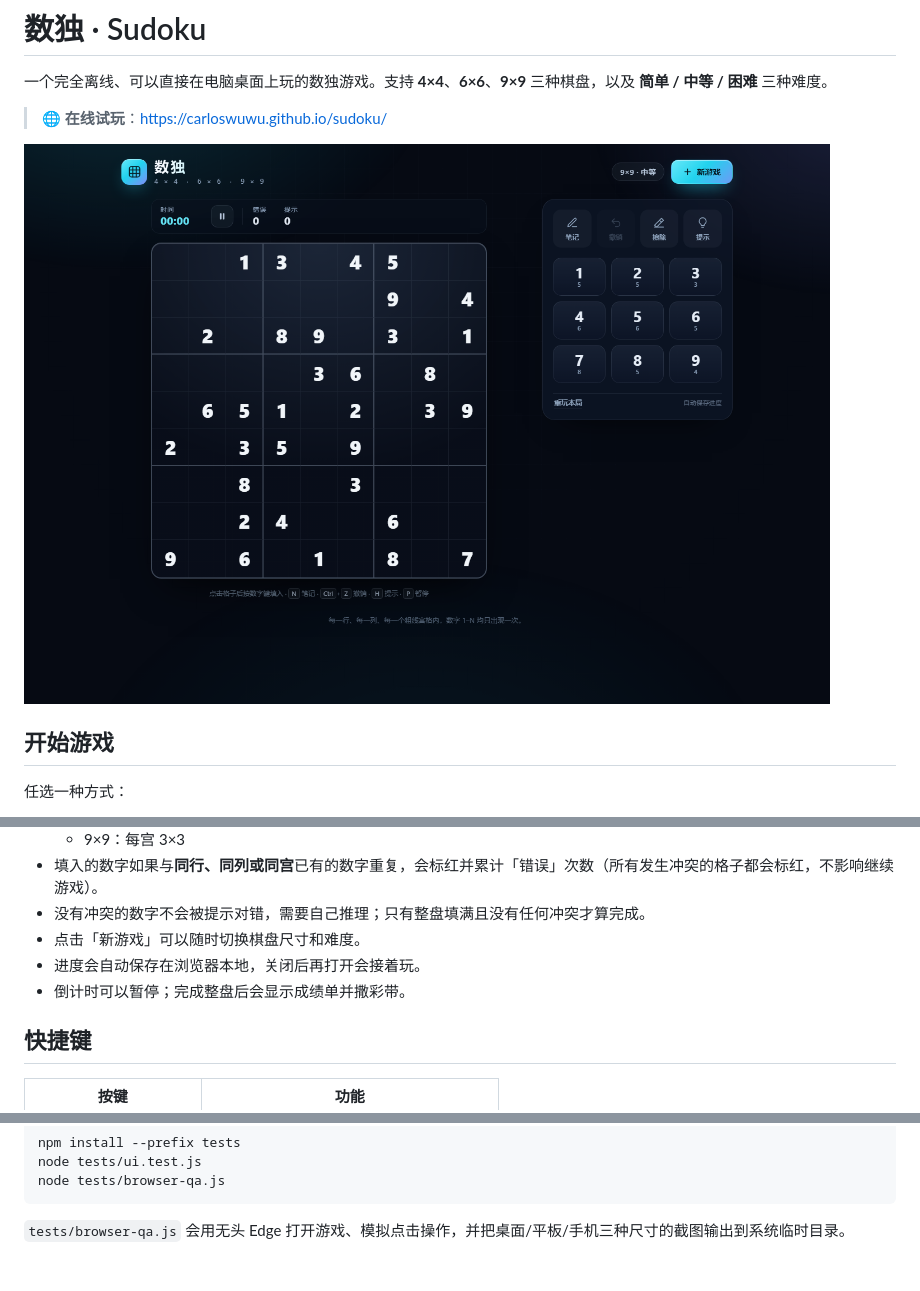
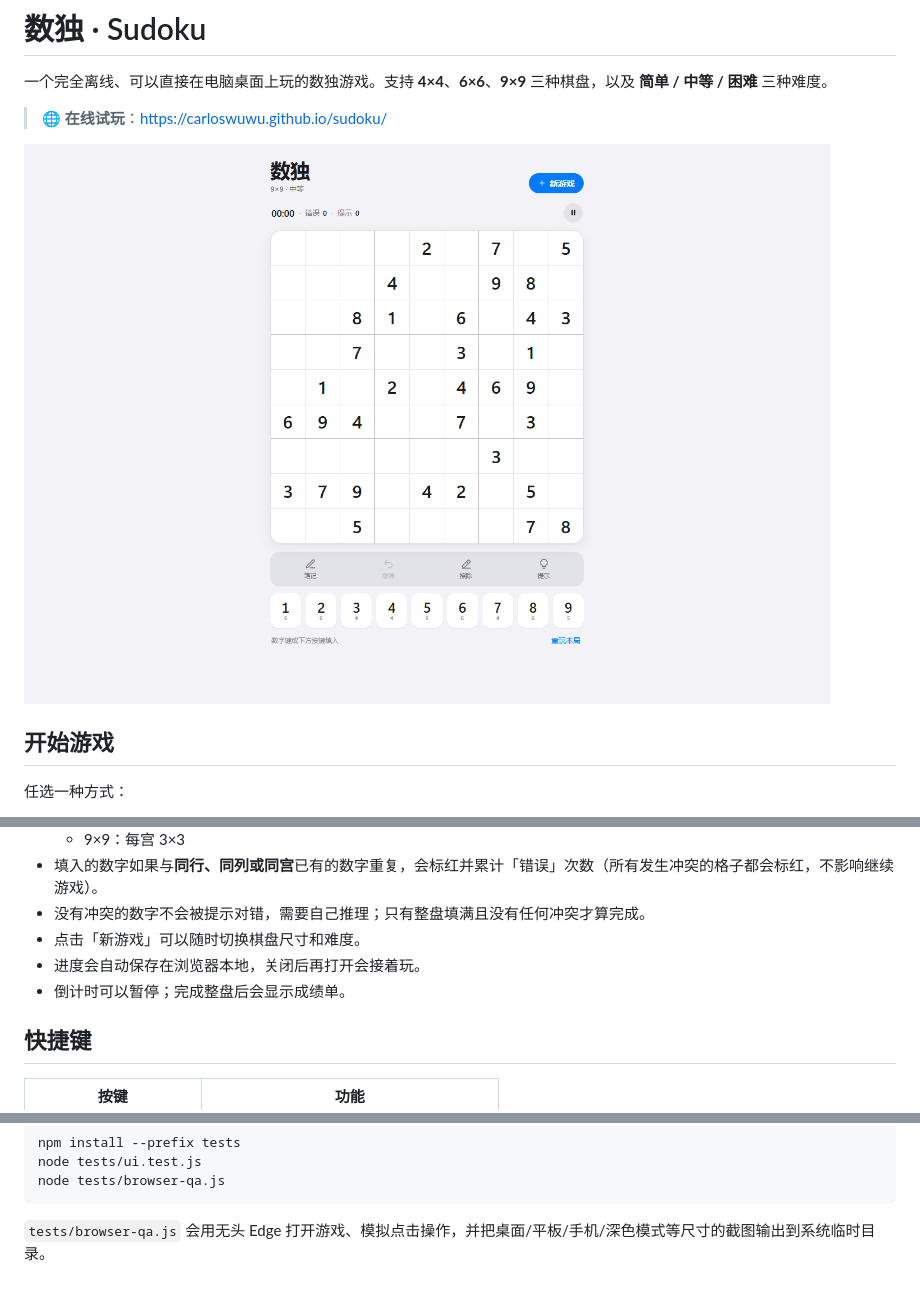
Before and after one commit to carloswuwu/sudoku, a Markdown page: README.md, 3 parts joined by grey strips. Drawn GitHub-style; pictures changed too: screenshot.png.

Commit message:
feat: 全新 Apple 风格界面，简化布局并支持深色模式
- 单列居中布局：大标题、状态行、棋盘、工具栏、数字键盘依次排列
- 采用 iOS 风格配色（系统蓝、浅灰背景、白色卡片）与圆角、毛玻璃弹窗
- 自动跟随系统浅色/深色模式
- 移除彩带和多余装饰，工具栏改为分段式图标按钮，底部简化为一行提示
- 更新应用图标与 apple-touch-icon，README 截图同步更新

````diff
--- a/README.md
+++ b/README.md
@@ -28,7 +28,7 @@
 - 没有冲突的数字不会被提示对错，需要自己推理；只有整盘填满且没有任何冲突才算完成。
 - 点击「新游戏」可以随时切换棋盘尺寸和难度。
 - 进度会自动保存在浏览器本地，关闭后再打开会接着玩。
-- 倒计时可以暂停；完成整盘后会显示成绩单并撒彩带。
+- 倒计时可以暂停；完成整盘后会显示成绩单。
 
 ## 快捷键
 
@@ -81,4 +82,4 @@ node tests/ui.test.js
 node tests/browser-qa.js
 ```
 
-`tests/browser-qa.js` 会用无头 Edge 打开游戏、模拟点击操作，并把桌面/平板/手机三种尺寸的截图输出到系统临时目录。
+`tests/browser-qa.js` 会用无头 Edge 打开游戏、模拟点击操作，并把桌面/平板/手机/深色模式等尺寸的截图输出到系统临时目录。
````
Also changed, not shown: other parts of README.md (+1 -0 lines), apple-touch-icon.png (added), 6 other files.
